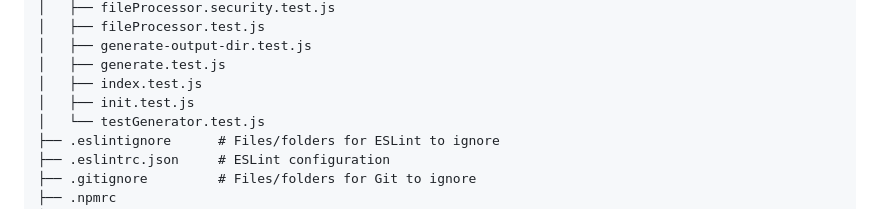
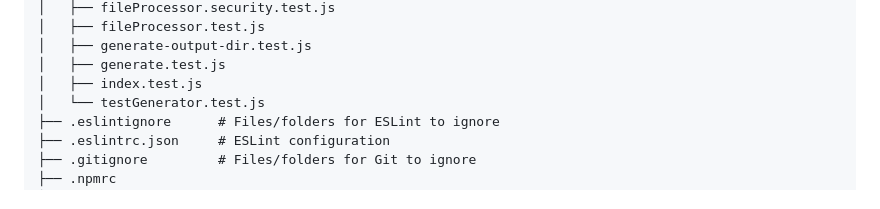
Before and after one commit to ioncakephper/test-weaver, a Markdown page: README.md, the part around the change. Rendered like a GitHub page.

Commit message:
test: Remove init.test.js and update README

```diff
--- a/README.md
+++ b/README.md
@@ -549,7 +549,6 @@ For more details, refer to the [release-please documentation](https://github.com
 │   ├── generate-output-dir.test.js
 │   ├── generate.test.js
 │   ├── index.test.js
-│   ├── init.test.js
 │   └── testGenerator.test.js
 ├── .eslintignore      # Files/folders for ESLint to ignore
 ├── .eslintrc.json     # ESLint configuration
```
